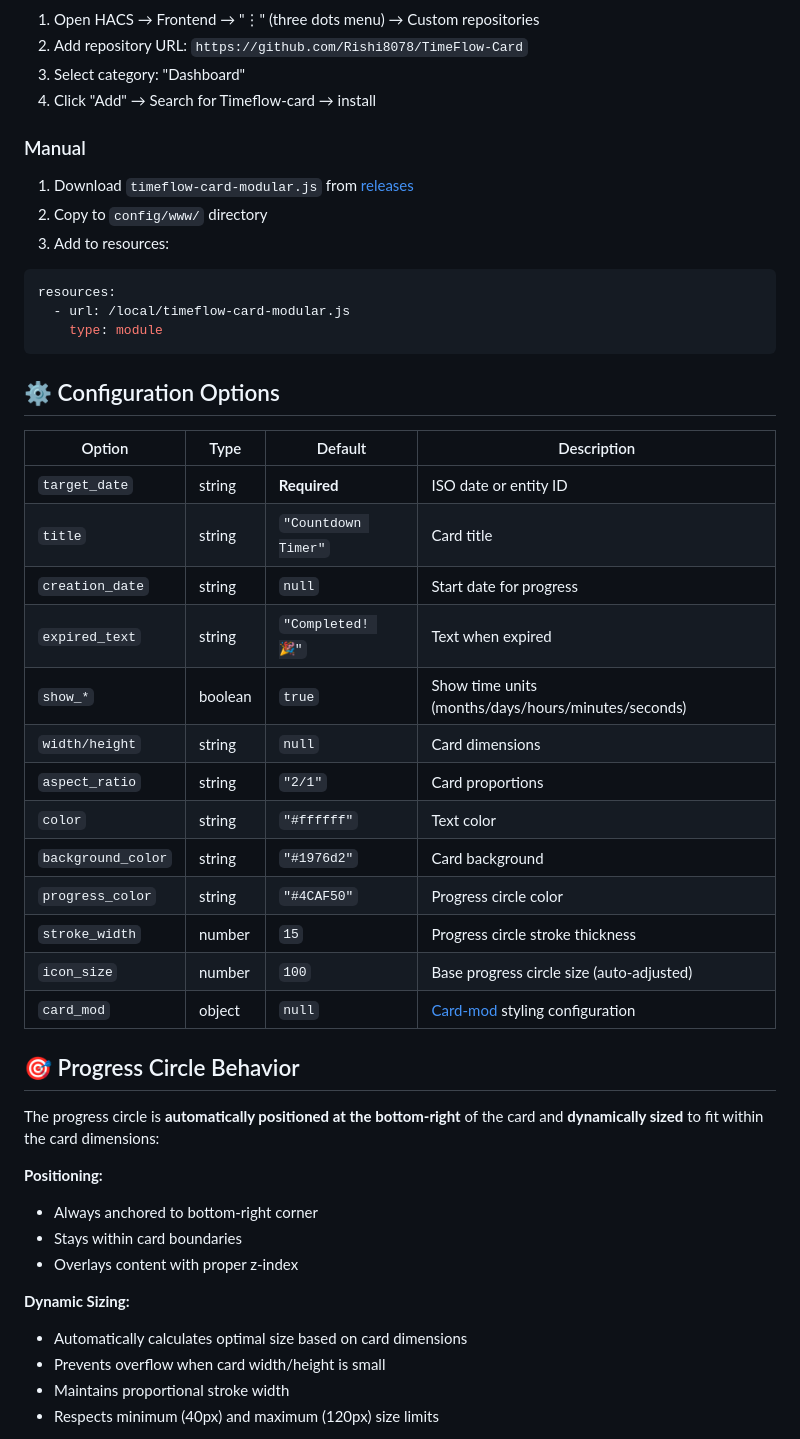
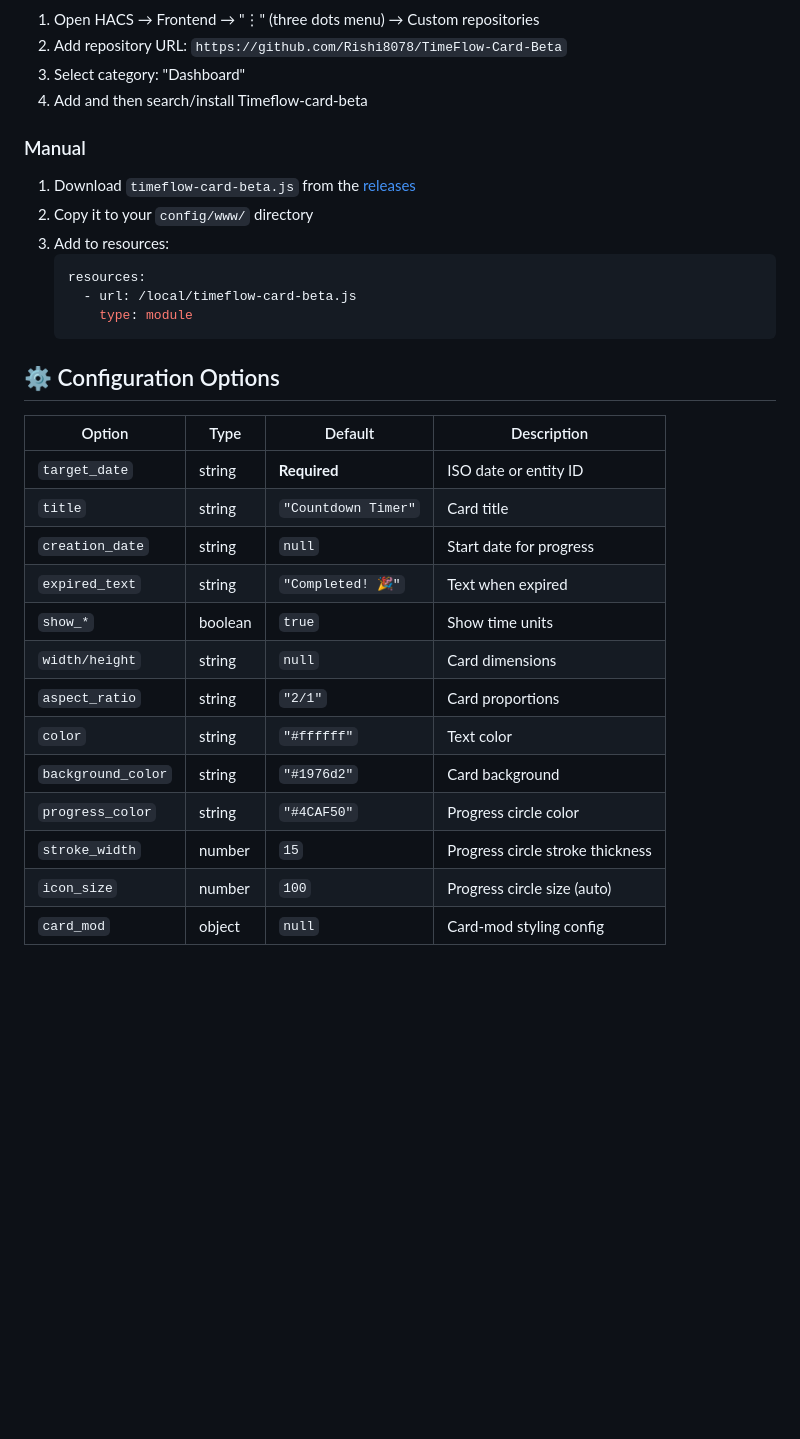
Before and after one commit to Rishi8078/TimeFlow-Card-Beta, a Markdown page: README.md, the part around the change printed below. Drawn GitHub-style; blank space fills up the shorter version.

````diff
--- a/README.md
+++ b/README.md
@@ -28,47 +25,33 @@ A beautiful countdown timer card for Home Assistant with animated progress circl
 1. Open HACS → Frontend → "⋮" (three dots menu) → Custom repositories
-2. Add repository URL: `https://github.com/Rishi8078/TimeFlow-Card`
+2. Add repository URL: `https://github.com/Rishi8078/TimeFlow-Card-Beta`
 3. Select category: "Dashboard"
-4. Click "Add" → Search for Timeflow-card → install
+4. Add and then search/install Timeflow-card-beta
 
 ### Manual
-1. Download `timeflow-card-modular.js` from [releases](https://github.com/Rishi8078/TimeFlow-Card-Beta/releases)
-2. Copy to `config/www/` directory
+1. Download `timeflow-card-beta.js` from the [releases](https://github.com/Rishi8078/TimeFlow-Card-Beta/releases)
+2. Copy it to your `config/www/` directory
 3. Add to resources:
-```yaml
-resources:
-  - url: /local/timeflow-card-modular.js
-    type: module
-```
+   ```yaml
+   resources:
+     - url: /local/timeflow-card-beta.js
+       type: module
+   ```
+
 ## ⚙️ Configuration Options
 
-| Option | Type | Default | Description |
-|--------|------|---------|-------------|
-| `target_date` | string | **Required** | ISO date or entity ID |
-| `title` | string | `"Countdown Timer"` | Card title |
-| `creation_date` | string | `null` | Start date for progress |
-| `expired_text` | string | `"Completed! 🎉"` | Text when expired |
-| `show_*` | boolean | `true` | Show time units (months/days/hours/minutes/seconds) |
-| `width/height` | string | `null` | Card dimensions |
-| `aspect_ratio` | string | `"2/1"` | Card proportions |
-| `color` | string | `"#ffffff"` | Text color |
-| `background_color` | string | `"#1976d2"` | Card background |
-| `progress_color` | string | `"#4CAF50"` | Progress circle color |
-| `stroke_width` | number | `15` | Progress circle stroke thickness |
-| `icon_size` | number | `100` | Base progress circle size (auto-adjusted) |
-| `card_mod` | object | `null` | [Card-mod](https://github.com/thomasloven/lovelace-card-mod) styling configuration |
+| Option             | Type    | Default                 | Description                          |
+|--------------------|---------|-------------------------|--------------------------------------|
+| `target_date`      | string  | **Required**            | ISO date or entity ID                |
+| `title`            | string  | `"Countdown Timer"`     | Card title                           |
+| `creation_date`    | string  | `null`                  | Start date for progress              |
+| `expired_text`     | string  | `"Completed! 🎉"`       | Text when expired                    |
+| `show_*`           | boolean | `true`                  | Show time units                      |
+| `width/height`     | string  | `null`                  | Card dimensions                      |
+| `aspect_ratio`     | string  | `"2/1"`                 | Card proportions                     |
+| `color`            | string  | `"#ffffff"`             | Text color                           |
+| `background_color` | string  | `"#1976d2"`             | Card background                      |
+| `progress_color`   | string  | `"#4CAF50"`             | Progress circle color                |
+| `stroke_width`     | number  | `15`                    | Progress circle stroke thickness     |
+| `icon_size`        | number  | `100`                   | Progress circle size (auto)          |
+| `card_mod`         | object  | `null`                  | Card-mod styling config              |
 
-## 🎯 Progress Circle Behavior
-
-The progress circle is **automatically positioned at the bottom-right** of the card and **dynamically sized** to fit within the card dimensions:
-
-**Positioning:**
-- Always anchored to bottom-right corner
-- Stays within card boundaries
-- Overlays content with proper z-index
-
-**Dynamic Sizing:**
-- Automatically calculates optimal size based on card dimensions
-- Prevents overflow when card width/height is small
-- Maintains proportional stroke width
-- Respects minimum (40px) and maximum (120px) size limits
-
````
Also changed, not shown: other parts of README.md (+15 -204 lines).
